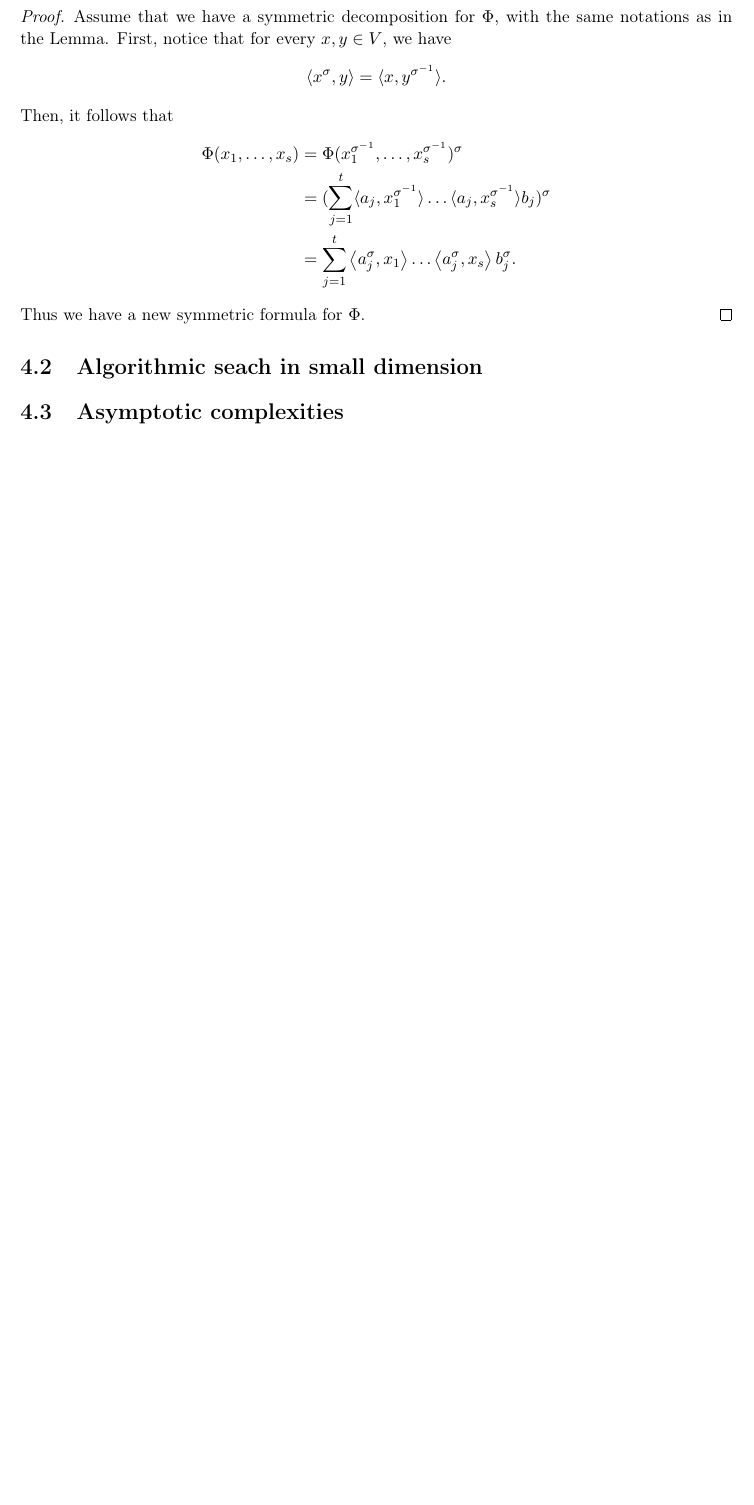
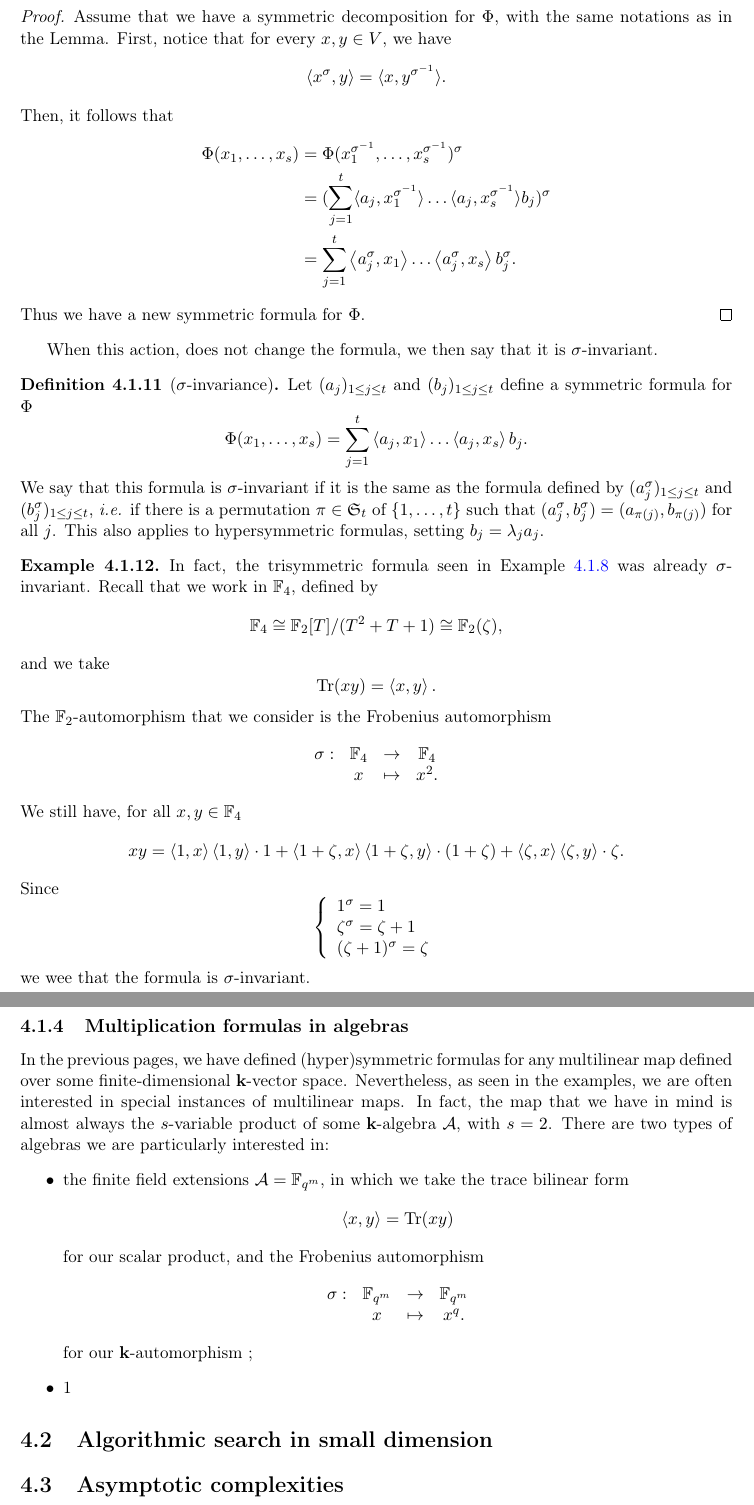
Before and after one commit to erou/thesis, a LaTeX thesis (thesis.tex, which reads hypersymmetric.tex): part of page 35 of 41 before the commit and two parts of pages 35 and 36 of 42 after it, the two joined at a grey line, cut so that both start at the same text, the shorter picture padded with empty space. Compiled offline with pdfLaTeX.

Commit message:
galois again and end

```diff
--- a/hypersymmetric.tex
+++ b/hypersymmetric.tex
@@ -441,6 +442,82 @@ Lemma~\ref{lm:action-sym}.
  \end{align*}
  Thus we have a new symmetric formula for $\Phi$.
 \end{proof}
+When this action, does not change the formula, we then say that it is
+$\sigma$-invariant.
+\begin{defi}[$\sigma$-invariance]
+  Let $(a_j)_{1\leq j\leq t}$ and
+$(b_j)_{1\leq j\leq t}$ define a symmetric formula for $\Phi$
+  \[
+    \Phi(x_1, \dots, x_s) = \sum_{j=1}^t\ps{a_j}{x_1}\dots\ps{a_j}{x_s}b_j.
+  \]
+We say that this
+formula is $\sigma$-invariant if it is the same as the formula defined by
+$(a_j^\sigma)_{1\leq j\leq t}$ and $(b_j^\sigma)_{1\leq j\leq t}$,
+\ie if there is a permutation $\pi\in\mathfrak S_t$ of $\{1,\dots,t\}$ such that
+$(a_j^\sigma,b_j^\sigma)=(a_{\pi(j)},b_{\pi(j)})$ for all $j$. This also applies
+to hypersymmetric formulas, setting $b_j=\lambda_j a_j$.
+\end{defi}
+\begin{ex}
+  In fact, the trisymmetric formula seen in
+  Example~\ref{ex:trisymmetric-formula} was already $\sigma$-invariant. Recall
+  that we work in $\mathbb{F}_4$, defined by
+  \[
+   \mathbb{F}_4\cong\mathbb{F}_2[T]/(T^2+T+1)\cong\mathbb{F}_2(\zeta),
+  \]
+  and we take
+\[
+  \tr(xy) = \ps{x}{y}.
+\]
+The $\mathbb{F}_2$-automorphism that we consider is the Frobenius automorphism
+\[
+  \begin{array}{cccc}
+    \sigma: & \mathbb{F}_4 & \to & \mathbb{F}_4 \\
+    & x & \mapsto & x^2.
+  \end{array}
+\]
+We still have, for all $x, y\in\mathbb{F}_4$
+\[
+  xy =
+  \ps{1}{x}\ps{1}{y}\cdot1+\ps{1+\zeta}{x}\ps{1+\zeta}{y}\cdot(1+\zeta)+\ps{\zeta}{x}\ps{\zeta}{y}\cdot\zeta.
+\]
+Since
+\[
+\left\{
+  \begin{array}{lll}
+    1^\sigma = 1 \\
+    \zeta^\sigma=\zeta+1\\
+    (\zeta+1)^\sigma=\zeta
+  \end{array}
+\right.
+\]
+we wee that the formula is $\sigma$-invariant.
+\end{ex}
 
-\section{Algorithmic seach in small dimension}
+\subsection{Multiplication formulas in algebras}
+
+In the previous pages, we have defined (hyper)symmetric formulas for any
+multilinear map defined over some finite-dimensional $\K$-vector space.
+Nevertheless, as seen in the examples, we are often interested in special
+instances of multilinear maps. In fact, the map that we have in mind is almost
+always the $s$-variable product of some $\K$-algebra $\A$, with $s=2$. There are
+two types of algebras we are particularly interested in:
+\begin{itemize}
+  \item the finite field extensions $\A=\mathbb{F}_{q^m}$, in which we take the
+    trace bilinear form
+    \[
+      \ps{x}{y}=\tr(xy)
+    \]
+    for our scalar product, and the Frobenius automorphism
+    \[
+  \begin{array}{cccc}
+    \sigma: & \mathbb{F}_{q^m} & \to & \mathbb{F}_{q^m} \\
+    & x & \mapsto & x^q.
+  \end{array}
+\]
+for our $\K$-automorphism ;
+\item 1
+
+\end{itemize}
+
+\section{Algorithmic search in small dimension}
 \section{Asymptotic complexities}
```
Also changed, not shown: hypersymmetric.tex (3 more changed lines).
